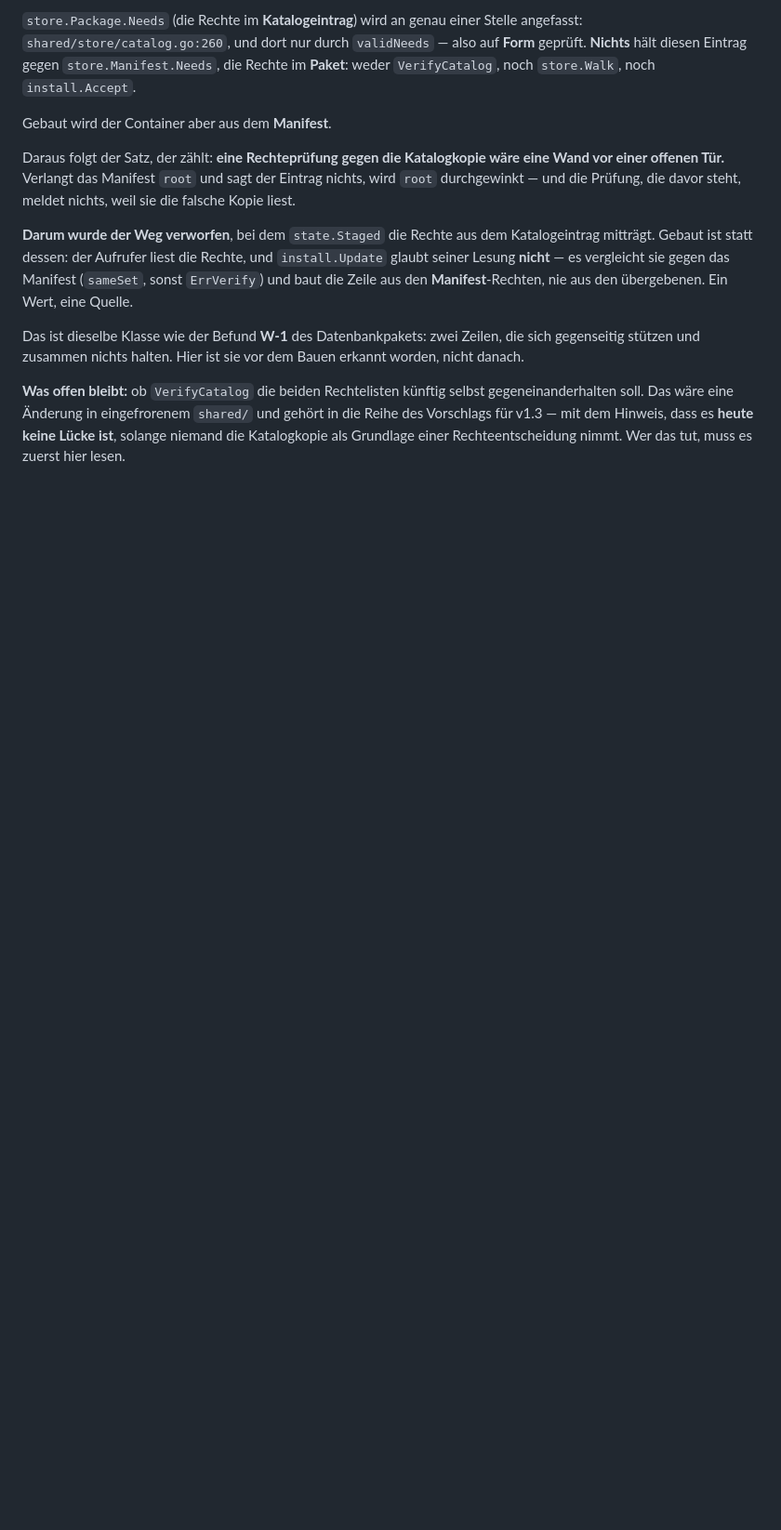
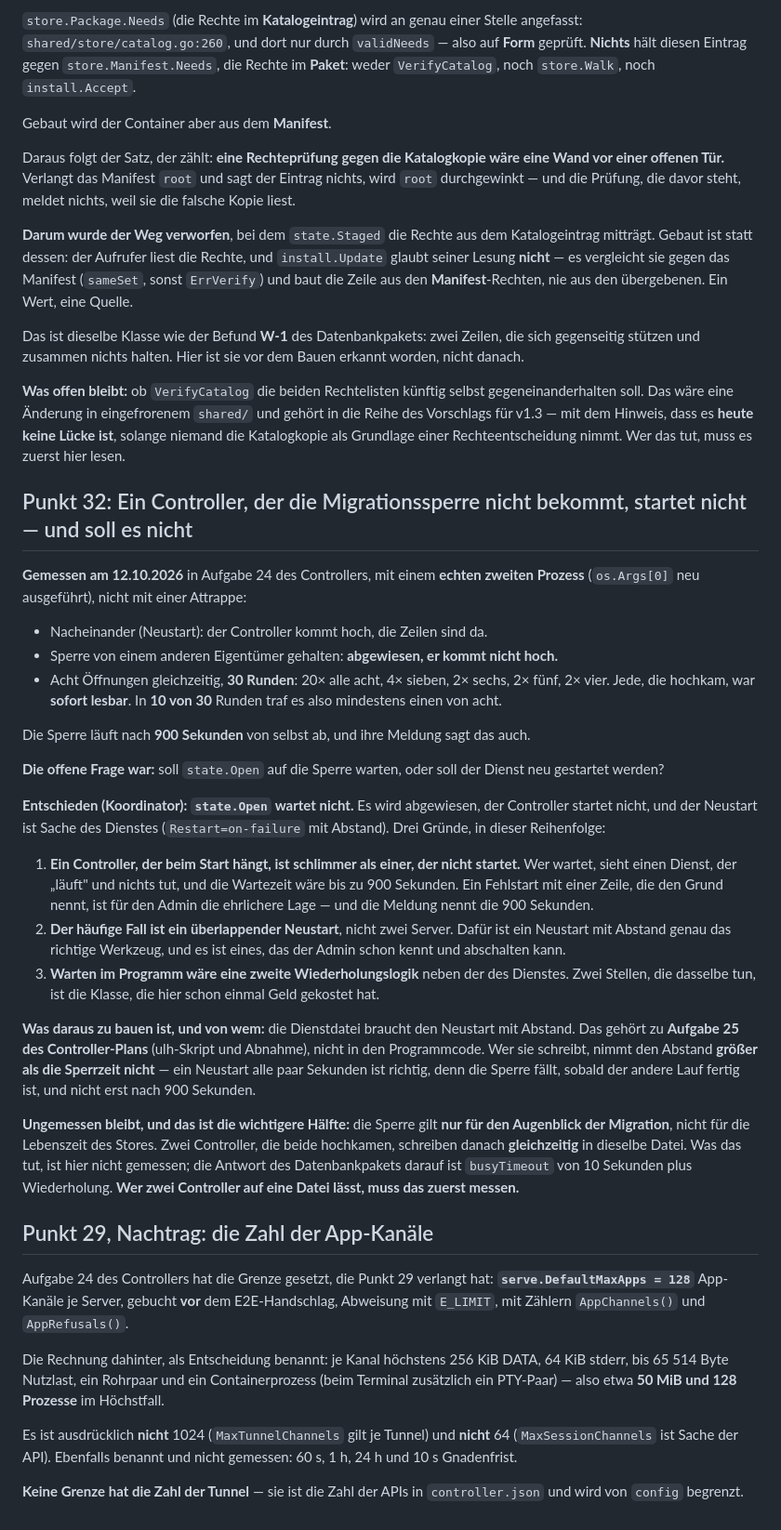
Before and after one commit to sorglos-it/nextgencloud, a Markdown page: docs/vertraege-v1.2.md, the part around the change. Shown at 93% size. Rendered like a GitHub page; blank space fills up the shorter version.

Commit message:
Point 32: a controller that cannot take the migration lock must not start
Measured with a real second process: eight simultaneous opens over 30
rounds refused at least one in 10 of them, and a refused open means the
controller does not come up. Decided: state.Open does not wait. A
controller hanging at start is worse than one that fails with a line
naming the reason, the common case is an overlapping restart, and
waiting in the program would be a second retry logic beside the
service's. The service file needs Restart=on-failure, which belongs to
task 25. The lock only covers the moment of migration, so two
controllers that both came up then write at once, and nobody has
measured that.

Point 29 also gets its number: 128 app channels per server.

Co-Authored-By: Claude Opus 5 <noreply@anthropic.com>

```diff
--- a/docs/vertraege-v1.2.md
+++ b/docs/vertraege-v1.2.md
@@ -892,3 +892,62 @@ gegeneinanderhalten soll. Das wäre eine Änderung in eingefrorenem `shared/` un
 Reihe des Vorschlags für v1.3 — mit dem Hinweis, dass es **heute keine Lücke ist**, solange
 niemand die Katalogkopie als Grundlage einer Rechteentscheidung nimmt. Wer das tut, muss es
 zuerst hier lesen.
+
+## Punkt 32: Ein Controller, der die Migrationssperre nicht bekommt, startet nicht — und soll es nicht
+
+**Gemessen am 12.10.2026** in Aufgabe 24 des Controllers, mit einem **echten zweiten Prozess**
+(`os.Args[0]` neu ausgeführt), nicht mit einer Attrappe:
+
+- Nacheinander (Neustart): der Controller kommt hoch, die Zeilen sind da.
+- Sperre von einem anderen Eigentümer gehalten: **abgewiesen, er kommt nicht hoch.**
+- Acht Öffnungen gleichzeitig, **30 Runden**: 20× alle acht, 4× sieben, 2× sechs, 2× fünf,
+  2× vier. Jede, die hochkam, war **sofort lesbar**. In **10 von 30** Runden traf es also
+  mindestens einen von acht.
+
+Die Sperre läuft nach **900 Sekunden** von selbst ab, und ihre Meldung sagt das auch.
+
+**Die offene Frage war:** soll `state.Open` auf die Sperre warten, oder soll der Dienst
+neu gestartet werden?
+
+**Entschieden (Koordinator): `state.Open` wartet nicht.** Es wird abgewiesen, der Controller
+startet nicht, und der Neustart ist Sache des Dienstes (`Restart=on-failure` mit Abstand).
+Drei Gründe, in dieser Reihenfolge:
+
+1. **Ein Controller, der beim Start hängt, ist schlimmer als einer, der nicht startet.** Wer
+   wartet, sieht einen Dienst, der „läuft" und nichts tut, und die Wartezeit wäre bis zu
+   900 Sekunden. Ein Fehlstart mit einer Zeile, die den Grund nennt, ist für den Admin die
+   ehrlichere Lage — und die Meldung nennt die 900 Sekunden.
+2. **Der häufige Fall ist ein überlappender Neustart**, nicht zwei Server. Dafür ist ein
+   Neustart mit Abstand genau das richtige Werkzeug, und es ist eines, das der Admin schon
+   kennt und abschalten kann.
+3. **Warten im Programm wäre eine zweite Wiederholungslogik** neben der des Dienstes. Zwei
+   Stellen, die dasselbe tun, ist die Klasse, die hier schon einmal Geld gekostet hat.
+
+**Was daraus zu bauen ist, und von wem:** die Dienstdatei braucht den Neustart mit Abstand.
+Das gehört zu **Aufgabe 25 des Controller-Plans** (ulh-Skript und Abnahme), nicht in den
+Programmcode. Wer sie schreibt, nimmt den Abstand **größer als die Sperrzeit nicht** — ein
+Neustart alle paar Sekunden ist richtig, denn die Sperre fällt, sobald der andere Lauf fertig
+ist, und nicht erst nach 900 Sekunden.
+
+**Ungemessen bleibt, und das ist die wichtigere Hälfte:** die Sperre gilt **nur für den
+Augenblick der Migration**, nicht für die Lebenszeit des Stores. Zwei Controller, die beide
+hochkamen, schreiben danach **gleichzeitig** in dieselbe Datei. Was das tut, ist hier nicht
+gemessen; die Antwort des Datenbankpakets darauf ist `busyTimeout` von 10 Sekunden plus
+Wiederholung. **Wer zwei Controller auf eine Datei lässt, muss das zuerst messen.**
+
+## Punkt 29, Nachtrag: die Zahl der App-Kanäle
+
+Aufgabe 24 des Controllers hat die Grenze gesetzt, die Punkt 29 verlangt hat:
+**`serve.DefaultMaxApps = 128`** App-Kanäle je Server, gebucht **vor** dem E2E-Handschlag,
+Abweisung mit `E_LIMIT`, mit Zählern `AppChannels()` und `AppRefusals()`.
+
+Die Rechnung dahinter, als Entscheidung benannt: je Kanal höchstens 256 KiB DATA, 64 KiB
+stderr, bis 65 514 Byte Nutzlast, ein Rohrpaar und ein Containerprozess (beim Terminal
+zusätzlich ein PTY-Paar) — also etwa **50 MiB und 128 Prozesse** im Höchstfall.
+
+Es ist ausdrücklich **nicht** 1024 (`MaxTunnelChannels` gilt je Tunnel) und **nicht** 64
+(`MaxSessionChannels` ist Sache der API). Ebenfalls benannt und nicht gemessen: 60 s, 1 h,
+24 h und 10 s Gnadenfrist.
+
+**Keine Grenze hat die Zahl der Tunnel** — sie ist die Zahl der APIs in `controller.json`
+und wird von `config` begrenzt.
```
